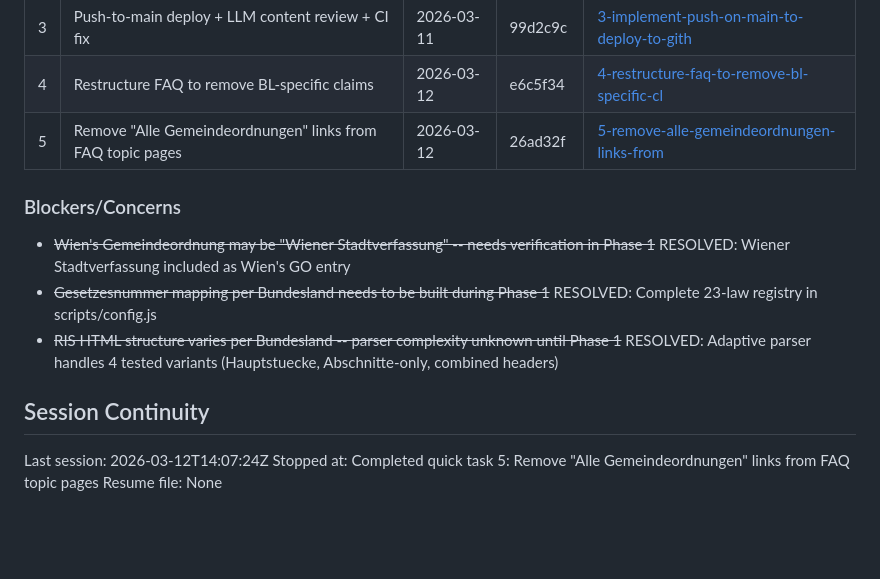
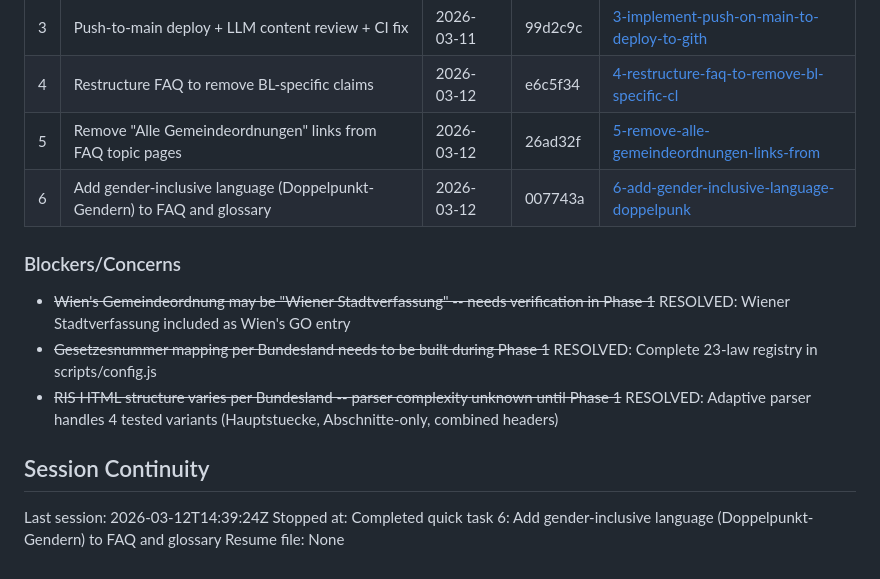
Before and after one commit to GrueneAT/Gemeindeordnung, a Markdown page: .planning/STATE.md, the part around the change. Drawn GitHub-style; blank space fills up the shorter version.

Commit message:
docs(quick-6): complete gender-inclusive language plan
- SUMMARY.md with execution results and deviation documentation
- STATE.md updated with quick task 6 entry

```diff
--- a/.planning/STATE.md
+++ b/.planning/STATE.md
@@ -150,6 +150,7 @@ None yet.
 | 3 | Push-to-main deploy + LLM content review + CI fix | 2026-03-11 | 99d2c9c | [3-implement-push-on-main-to-deploy-to-gith](./quick/3-implement-push-on-main-to-deploy-to-gith/) |
 | 4 | Restructure FAQ to remove BL-specific claims | 2026-03-12 | e6c5f34 | [4-restructure-faq-to-remove-bl-specific-cl](./quick/4-restructure-faq-to-remove-bl-specific-cl/) |
 | 5 | Remove "Alle Gemeindeordnungen" links from FAQ topic pages | 2026-03-12 | 26ad32f | [5-remove-alle-gemeindeordnungen-links-from](./quick/5-remove-alle-gemeindeordnungen-links-from/) |
+| 6 | Add gender-inclusive language (Doppelpunkt-Gendern) to FAQ and glossary | 2026-03-12 | 007743a | [6-add-gender-inclusive-language-doppelpunk](./quick/6-add-gender-inclusive-language-doppelpunk/) |
 
 ### Blockers/Concerns
 
@@ -159,6 +160,6 @@ None yet.
 
 ## Session Continuity
 
-Last session: 2026-03-12T14:07:24Z
-Stopped at: Completed quick task 5: Remove "Alle Gemeindeordnungen" links from FAQ topic pages
+Last session: 2026-03-12T14:39:24Z
+Stopped at: Completed quick task 6: Add gender-inclusive language (Doppelpunkt-Gendern) to FAQ and glossary
 Resume file: None
```
Also changed, not shown: 1 other file.
